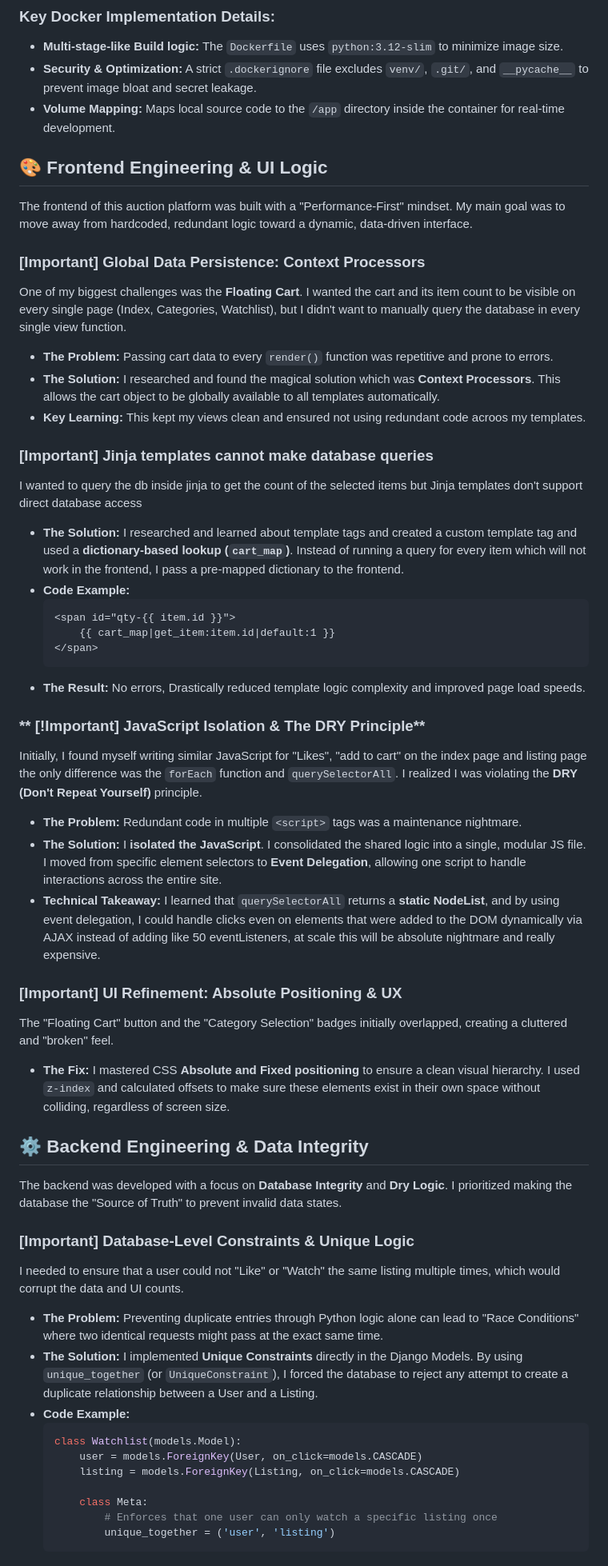
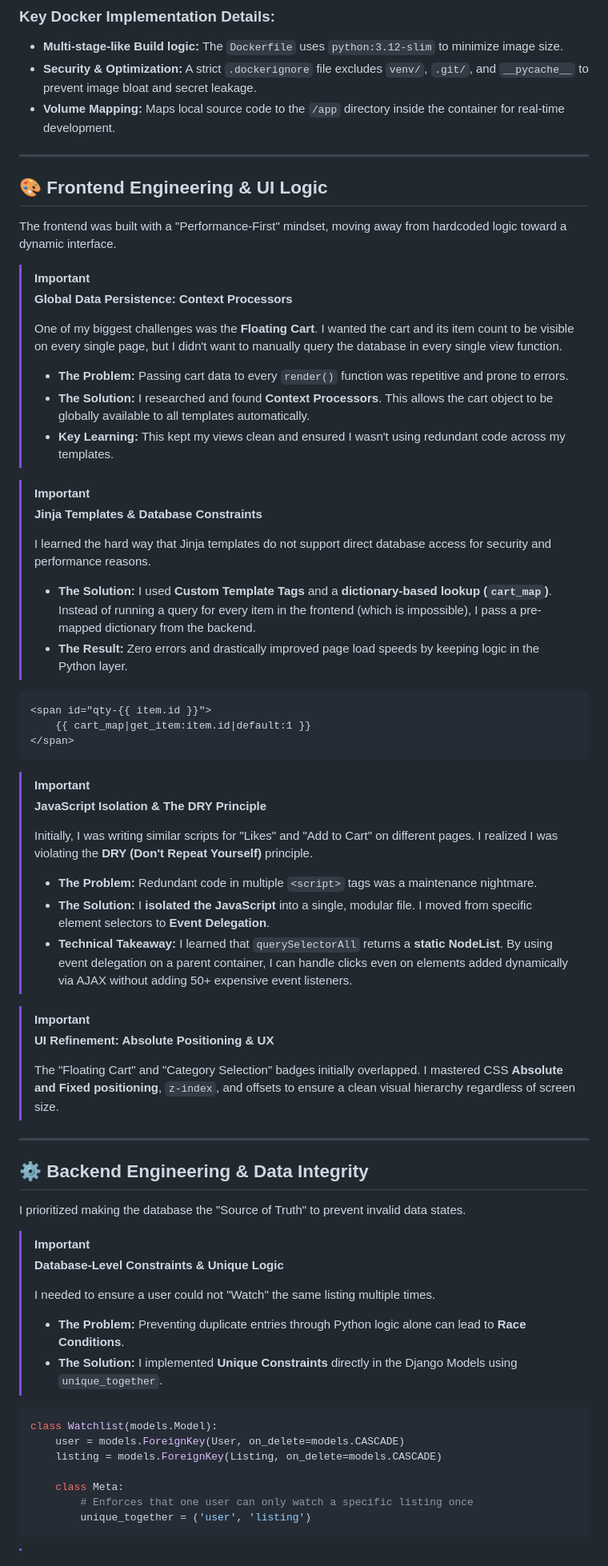
Before and after one commit to AbdulRahman-cy/E-Commerce-Web-Platform, a Markdown page: README.md, the part around one of its changes. Shown at 80% size. Rendered like a GitHub page.

````diff
--- a/README.md
+++ b/README.md
@@ -52,57 +51,70 @@ This project is fully dockerized to solve "it works on my machine" issues.
 * **Security & Optimization:** A strict `.dockerignore` file excludes `venv/`, `.git/`, and `__pycache__` to prevent image bloat and secret leakage.
 * **Volume Mapping:** Maps local source code to the `/app` directory inside the container for real-time development.
 
+---
+
 ## 🎨 Frontend Engineering & UI Logic
 
-The frontend of this auction platform was built with a "Performance-First" mindset. My main goal was to move away from hardcoded, redundant logic toward a dynamic, data-driven interface.
+The frontend was built with a "Performance-First" mindset, moving away from hardcoded logic toward a dynamic interface.
 
-### **[Important] Global Data Persistence: Context Processors**
-One of my biggest challenges was the **Floating Cart**. I wanted the cart and its item count to be visible on every single page (Index, Categories, Watchlist), but I didn't want to manually query the database in every single view function.
+> [!IMPORTANT]
+> **Global Data Persistence: Context Processors**
+>
+> One of my biggest challenges was the **Floating Cart**. I wanted the cart and its item count to be visible on every single page, but I didn't want to manually query the database in every single view function.
+>
+> * **The Problem:** Passing cart data to every `render()` function was repetitive and prone to errors.
+> * **The Solution:** I researched and found **Context Processors**. This allows the cart object to be globally available to all templates automatically.
+> * **Key Learning:** This kept my views clean and ensured I wasn't using redundant code across my templates.
 
-* **The Problem:** Passing cart data to every `render()` function was repetitive and prone to errors.
-* **The Solution:** I researched and found the magical solution which was **Context Processors**. This allows the cart object to be globally available to all templates automatically.
-* **Key Learning:** This kept my views clean and ensured not using redundant code acroos my templates.
+> [!IMPORTANT]
+> **Jinja Templates & Database Constraints**
+>
+> I learned the hard way that Jinja templates do not support direct database access for security and performance reasons.
+>
+> * **The Solution:** I used **Custom Template Tags** and a **dictionary-based lookup (`cart_map`)**. Instead of running a query for every item in the frontend (which is impossible), I pass a pre-mapped dictionary from the backend.
+> * **The Result:** Zero errors and drastically improved page load speeds by keeping logic in the Python layer.
 
-### **[Important] Jinja templates cannot make database queries**
-I wanted to query the db inside jinja to get the count of the selected items but Jinja templates don't support direct database access
+```html
+<span id="qty-{{ item.id }}">
+    {{ cart_map|get_item:item.id|default:1 }}
+</span>
+```
 
-* **The Solution:** I researched and learned about template tags and created a custom template tag and used a **dictionary-based lookup (`cart_map`)**. Instead of running a query for every item which will not work in the frontend, I pass a pre-mapped dictionary to the frontend.
-* **Code Example:**
-    ```html
-    <span id="qty-{{ item.id }}">
-        {{ cart_map|get_item:item.id|default:1 }}
-    </span>
-    ```
-* **The Result:** No errors, Drastically reduced template logic complexity and improved page load speeds.
+> [!IMPORTANT]
+> **JavaScript Isolation & The DRY Principle**
+>
+> Initially, I was writing similar scripts for "Likes" and "Add to Cart" on different pages. I realized I was violating the **DRY (Don't Repeat Yourself)** principle.
+>
+> * **The Problem:** Redundant code in multiple `<script>` tags was a maintenance nightmare.
+> * **The Solution:** I **isolated the JavaScript** into a single, modular file. I moved from specific element selectors to **Event Delegation**.
+> * **Technical Takeaway:** I learned that `querySelectorAll` returns a **static NodeList**. By using event delegation on a parent container, I can handle clicks even on elements added dynamically via AJAX without adding 50+ expensive event listeners.
 
-### ** [!Important] JavaScript Isolation & The DRY Principle**
-Initially, I found myself writing similar JavaScript for "Likes", "add to cart" on the index page and listing page the only difference was the `forEach` function and `querySelectorAll`. I realized I was violating the **DRY (Don't Repeat Yourself)** principle.
+> [!IMPORTANT]
+> **UI Refinement: Absolute Positioning & UX**
+>
+> The "Floating Cart" and "Category Selection" badges initially overlapped. I mastered CSS **Absolute and Fixed positioning**, `z-index`, and offsets to ensure a clean visual hierarchy regardless of screen size.
 
-* **The Problem:** Redundant code in multiple `<script>` tags was a maintenance nightmare.
-* **The Solution:** I **isolated the JavaScript**. I consolidated the shared logic into a single, modular JS file. I moved from specific element selectors to **Event Delegation**, allowing one script to handle interactions across the entire site.
-* **Technical Takeaway:** I learned that `querySelectorAll` returns a **static NodeList**, and by using event delegation, I could handle clicks even on elements that were added to the DOM dynamically via AJAX instead of adding like 50 eventListeners, at scale this will be absolute nightmare and really expensive.
-
-### **[Important] UI Refinement: Absolute Positioning & UX**
-The "Floating Cart" button and the "Category Selection" badges initially overlapped, creating a cluttered and "broken" feel.
-* **The Fix:** I mastered CSS **Absolute and Fixed positioning** to ensure a clean visual hierarchy. I used `z-index` and calculated offsets to make sure these elements exist in their own space without colliding, regardless of screen size.
+---
 
 ## ⚙️ Backend Engineering & Data Integrity
 
-The backend was developed with a focus on **Database Integrity** and **Dry Logic**. I prioritized making the database the "Source of Truth" to prevent invalid data states.
+I prioritized making the database the "Source of Truth" to prevent invalid data states.
 
-### **[Important] Database-Level Constraints & Unique Logic**
-I needed to ensure that a user could not "Like" or "Watch" the same listing multiple times, which would corrupt the data and UI counts.
+> [!IMPORTANT]
+> **Database-Level Constraints & Unique Logic**
+>
+> I needed to ensure a user could not "Watch" the same listing multiple times.
+>
+> * **The Problem:** Preventing duplicate entries through Python logic alone can lead to **Race Conditions**.
+> * **The Solution:** I implemented **Unique Constraints** directly in the Django Models using `unique_together`.
 
-* **The Problem:** Preventing duplicate entries through Python logic alone can lead to "Race Conditions" where two identical requests might pass at the exact same time.
-* **The Solution:** I implemented **Unique Constraints** directly in the Django Models. By using `unique_together` (or `UniqueConstraint`), I forced the database to reject any attempt to create a duplicate relationship between a User and a Listing.
-* **Code Example:**
-    ```python
-    class Watchlist(models.Model):
-        user = models.ForeignKey(User, on_click=models.CASCADE)
-        listing = models.ForeignKey(Listing, on_click=models.CASCADE)
+```python
+class Watchlist(models.Model):
+    user = models.ForeignKey(User, on_delete=models.CASCADE)
+    listing = models.ForeignKey(Listing, on_delete=models.CASCADE)
 
-        class Meta:
-            # Enforces that one user can only watch a specific listing once
-            unique_together = ('user', 'listing')
-    ```
+    class Meta:
+        # Enforces that one user can only watch a specific listing once
+        unique_together = ('user', 'listing')
+```
 
````
Also changed, not shown: other parts of README.md (+28 -32 lines).
